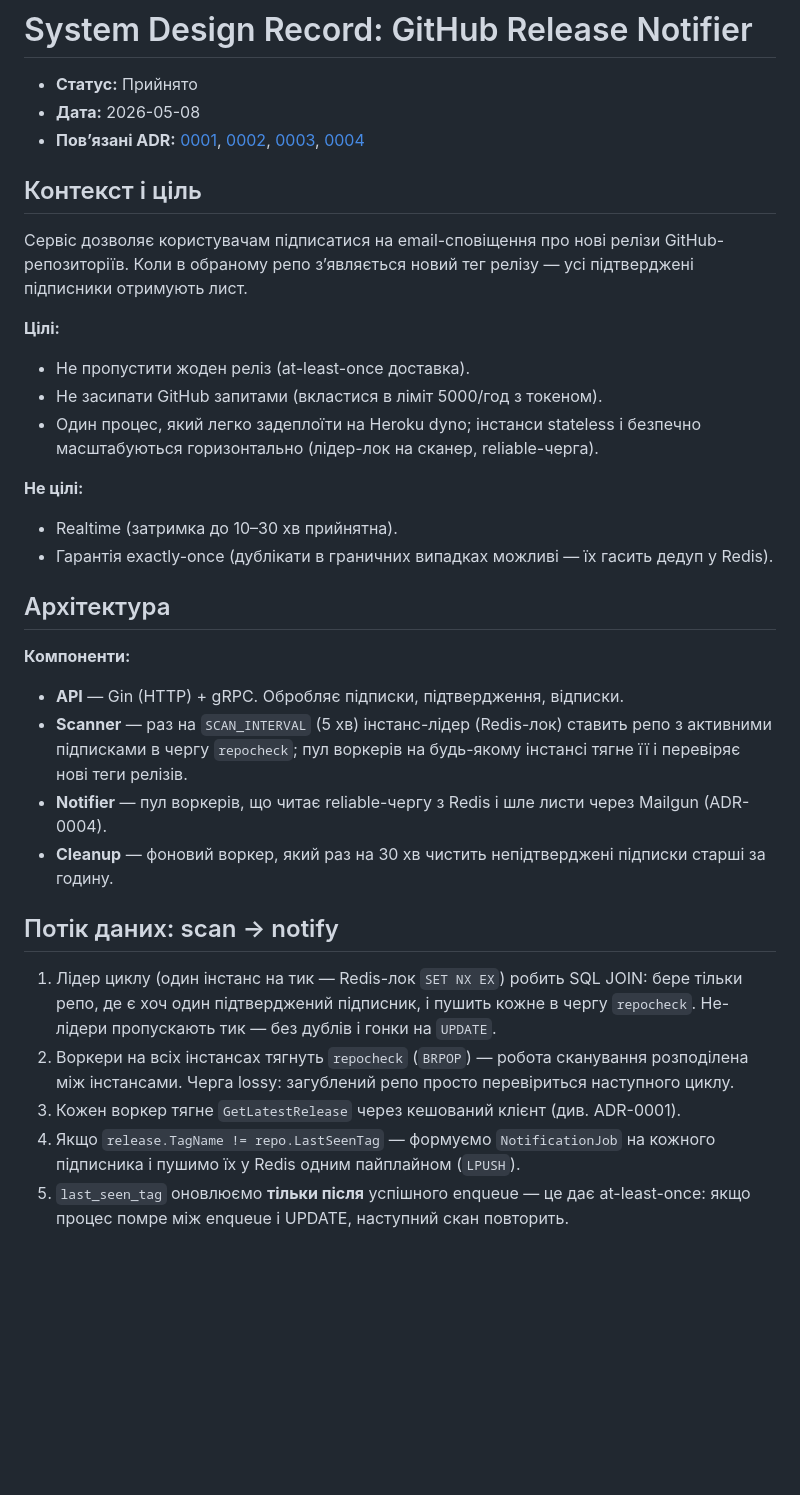
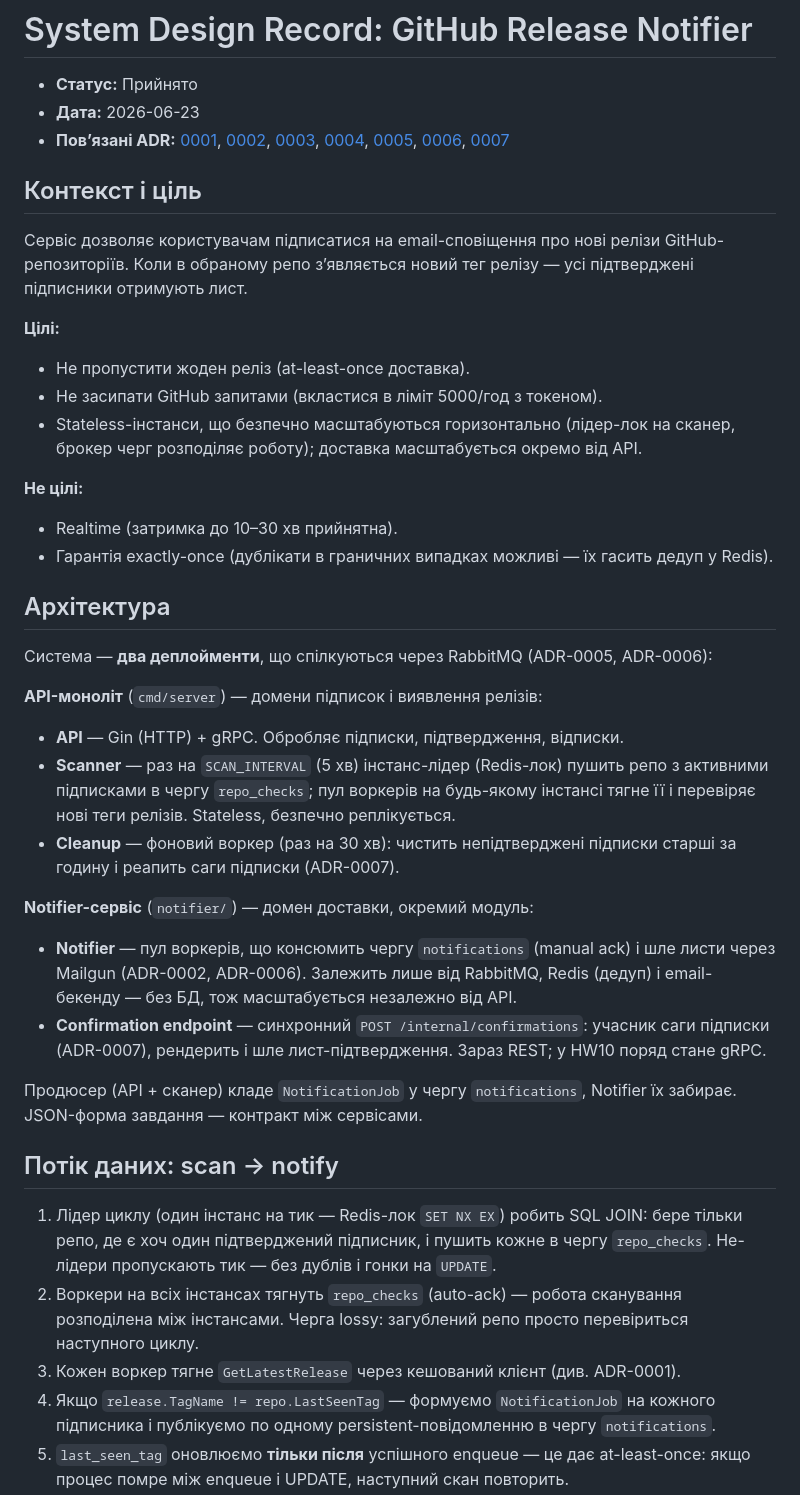
Before and after one commit to GenesisEducationKyiv/software-engineering-school-6-0-talmichael1, a Markdown page: docs/sdr.md, the part around one of its changes. Rendered like a GitHub page; blank space fills up the shorter version.

```diff
--- a/docs/sdr.md
+++ b/docs/sdr.md
@@ -1,8 +1,8 @@
 # System Design Record: GitHub Release Notifier
 
 - **Статус:** Прийнято
-- **Дата:** 2026-05-08
-- **Повʼязані ADR:** [0001](adr/0001-cache-github-client.md), [0002](adr/0002-concurrent-notifier-workers.md), [0003](adr/0003-consumer-defined-interfaces.md), [0004](adr/0004-reliable-delivery-visibility-timeout.md)
+- **Дата:** 2026-06-23
+- **Повʼязані ADR:** [0001](adr/0001-cache-github-client.md), [0002](adr/0002-concurrent-notifier-workers.md), [0003](adr/0003-consumer-defined-interfaces.md), [0004](adr/0004-reliable-delivery-visibility-timeout.md), [0005](adr/0005-extract-notifier-microservice.md), [0006](adr/0006-rabbitmq-message-broker.md), [0007](adr/0007-orchestrated-saga-subscribe.md)
 
 ## Контекст і ціль
 
@@ -13,8 +13,8 @@ GitHub-репозиторіїв. Коли в обраному репо зʼяв
 **Цілі:**
 - Не пропустити жоден реліз (at-least-once доставка).
 - Не засипати GitHub запитами (вкластися в ліміт 5000/год з токеном).
-- Один процес, який легко задеплоїти на Heroku dyno; інстанси stateless і
-  безпечно масштабуються горизонтально (лідер-лок на сканер, reliable-черга).
+- Stateless-інстанси, що безпечно масштабуються горизонтально (лідер-лок на
+  сканер, брокер черг розподіляє роботу); доставка масштабується окремо від API.
 
 **Не цілі:**
 - Realtime (затримка до 10–30 хв прийнятна).
@@ -23,27 +23,39 @@ GitHub-репозиторіїв. Коли в обраному репо зʼяв
 
 ## Архітектура
 
-**Компоненти:**
+Система — **два деплойменти**, що спілкуються через RabbitMQ (ADR-0005, ADR-0006):
+
+**API-моноліт** (`cmd/server`) — домени підписок і виявлення релізів:
 - **API** — Gin (HTTP) + gRPC. Обробляє підписки, підтвердження, відписки.
-- **Scanner** — раз на `SCAN_INTERVAL` (5 хв) інстанс-лідер (Redis-лок) ставить
-  репо з активними підписками в чергу `repocheck`; пул воркерів на будь-якому
-  інстансі тягне її і перевіряє нові теги релізів.
-- **Notifier** — пул воркерів, що читає reliable-чергу з Redis і шле листи
-  через Mailgun (ADR-0004).
-- **Cleanup** — фоновий воркер, який раз на 30 хв чистить непідтверджені
-  підписки старші за годину.
+- **Scanner** — раз на `SCAN_INTERVAL` (5 хв) інстанс-лідер (Redis-лок) пушить
+  репо з активними підписками в чергу `repo_checks`; пул воркерів на будь-якому
+  інстансі тягне її і перевіряє нові теги релізів. Stateless, безпечно реплікується.
+- **Cleanup** — фоновий воркер (раз на 30 хв): чистить непідтверджені підписки
+  старші за годину і реапить саги підписки (ADR-0007).
+
+**Notifier-сервіс** (`notifier/`) — домен доставки, окремий модуль:
+- **Notifier** — пул воркерів, що консюмить чергу `notifications` (manual ack) і
+  шле листи через Mailgun (ADR-0002, ADR-0006). Залежить лише від RabbitMQ, Redis
+  (дедуп) і email-бекенду — без БД, тож масштабується незалежно від API.
+- **Confirmation endpoint** — синхронний `POST /internal/confirmations`: учасник
+  саги підписки (ADR-0007), рендерить і шле лист-підтвердження. Зараз REST; у HW10
+  поряд стане gRPC.
+
+Продюсер (API + сканер) кладе `NotificationJob` у чергу `notifications`, Notifier їх
+забирає. JSON-форма завдання — контракт між сервісами.
 
 ## Потік даних: scan → notify
 
 1. Лідер циклу (один інстанс на тик — Redis-лок `SET NX EX`) робить SQL JOIN:
    бере тільки репо, де є хоч один підтверджений підписник, і пушить кожне в
-   чергу `repocheck`. Не-лідери пропускають тик — без дублів і гонки на `UPDATE`.
-2. Воркери на всіх інстансах тягнуть `repocheck` (`BRPOP`) — робота сканування
+   чергу `repo_checks`. Не-лідери пропускають тик — без дублів і гонки на `UPDATE`.
+2. Воркери на всіх інстансах тягнуть `repo_checks` (auto-ack) — робота сканування
    розподілена між інстансами. Черга lossy: загублений репо просто перевіриться
    наступного циклу.
 3. Кожен воркер тягне `GetLatestRelease` через кешований клієнт (див. ADR-0001).
 4. Якщо `release.TagName != repo.LastSeenTag` — формуємо `NotificationJob`
-   на кожного підписника і пушимо їх у Redis одним пайплайном (`LPUSH`).
+   на кожного підписника і публікуємо по одному persistent-повідомленню в чергу
+   `notifications`.
 5. `last_seen_tag` оновлюємо **тільки після** успішного enqueue — це дає
    at-least-once: якщо процес помре між enqueue і UPDATE, наступний скан
    повторить.
```
Also changed, not shown: other parts of docs/sdr.md (+49 -25 lines), docs/adr/0007-orchestrated-saga-subscribe.md (added, +145 -0 lines).
